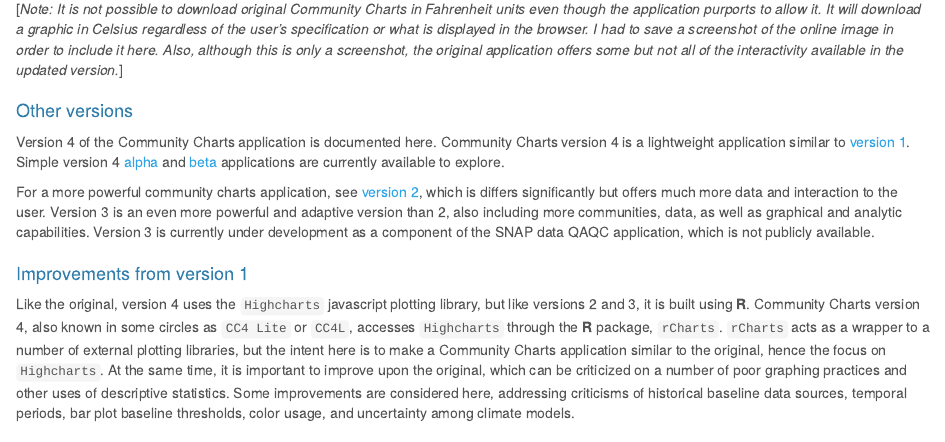
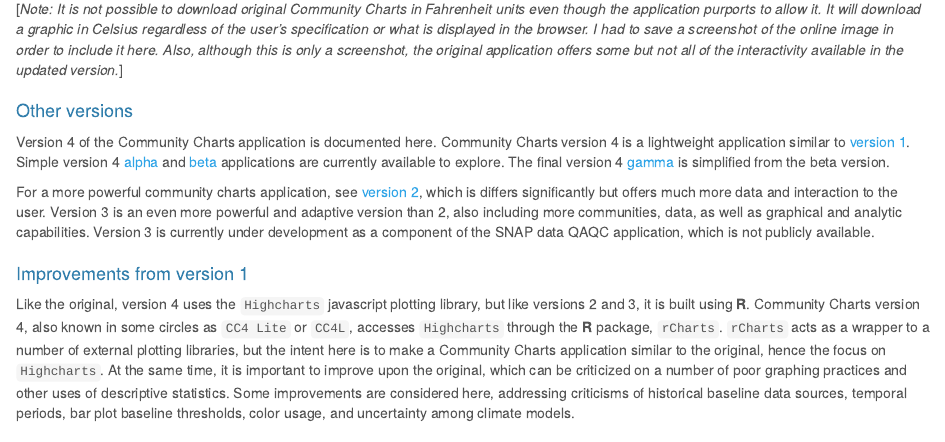
Before and after one commit to leonawicz/CommCharts4, an R Markdown document (docs/Rmd/index.Rmd): the page in a window 1100 px wide, from 2750 px down. Rendered offline with R 4.5, knitr and Pandoc, with nearby package versions; some code elsewhere in the file could not run offline; a font, style sheet, LaTeX package, included part or bibliography that could not be used is replaced or left out; long lines of code are wrapped; common packages that the code uses without loading them are loaded.

Commit message:
Update doc with final app

```diff
--- a/docs/Rmd/index.Rmd
+++ b/docs/Rmd/index.Rmd
@@ -56,6 +56,7 @@ Also, although this is only a screenshot, the original application offers some b
 Version 4 of the Community Charts application is documented here.
 Community Charts version 4 is a lightweight application similar to [version 1](https://www.snap.uaf.edu/sites/all/modules/snap_community_charts/charts.php).
 Simple version 4 [alpha](http://shiny.snap.uaf.edu/cc4lite/) and [beta](http://shiny.snap.uaf.edu/cc4lite2/) applications are currently available to explore.
+The final version 4 [gamma](http://shiny.snap.uaf.edu/cc4liteFinal/) is simplified from the beta version.
 
 For a more powerful community charts application, see [version 2](http://shiny.snap.uaf.edu/akcan_climate/), which is differs significantly but offers much more data and interaction to the user.
 Version 3 is an even more powerful and adaptive version than 2, also including more communities, data, as well as graphical and analytic capabilities.
```
